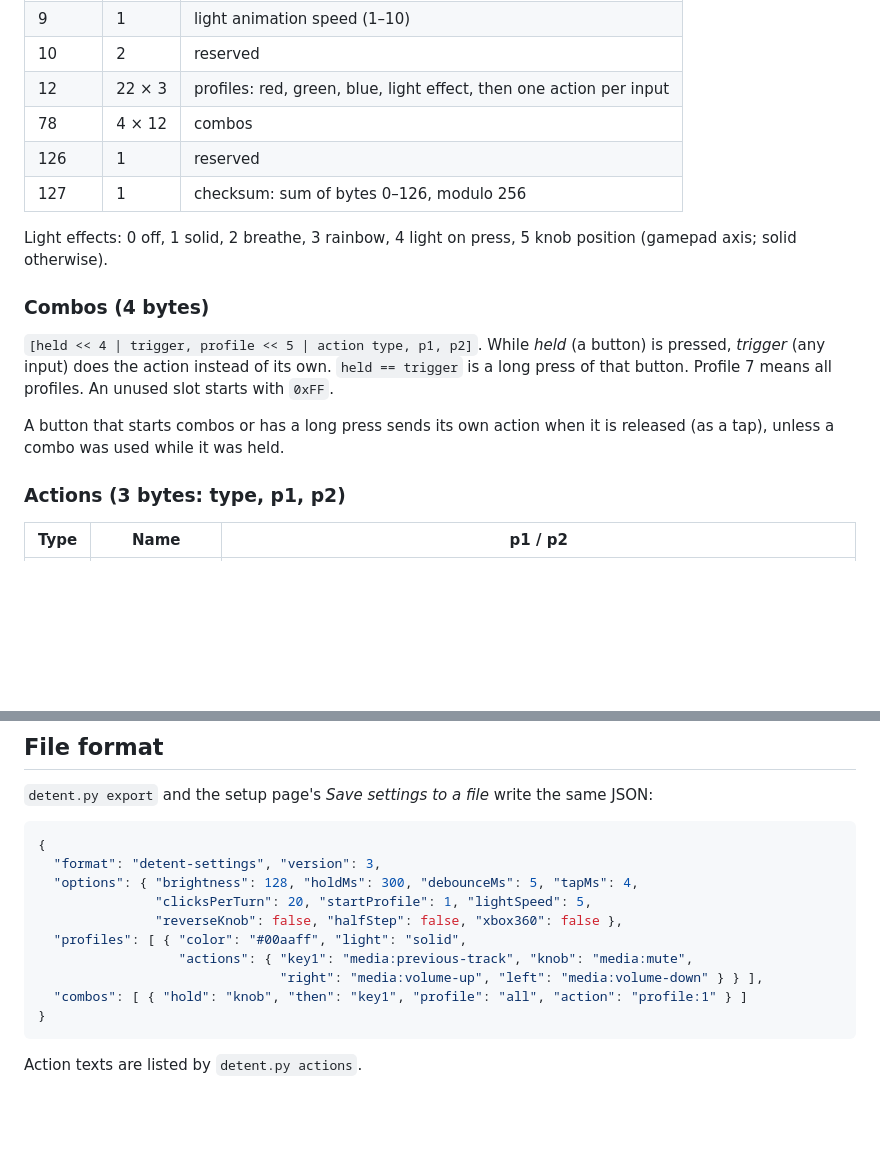
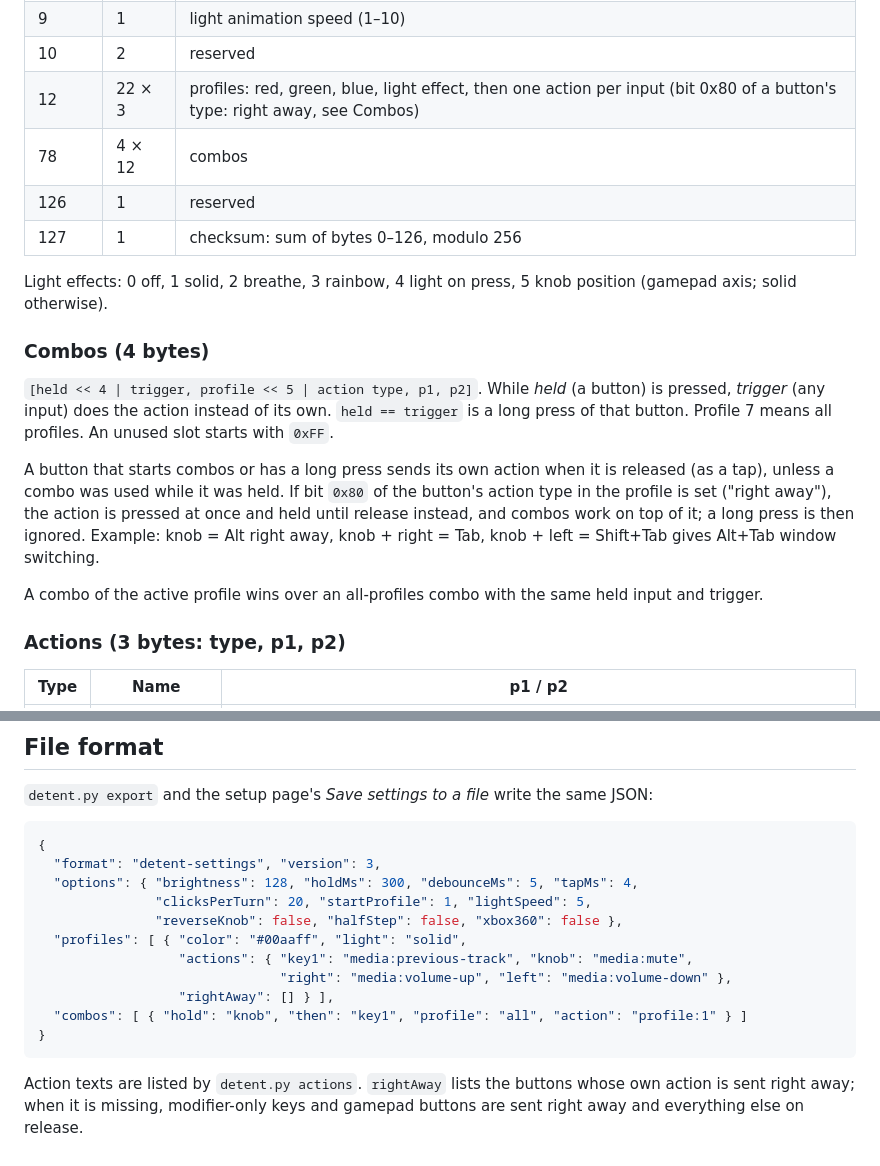
Before and after one commit to HiWord9/wildpad, a Markdown page: docs/protocol.md, 2 parts joined by grey strips. Rendered like a GitHub page; blank space fills up the shorter version.

````diff
--- a/docs/protocol.md
+++ b/docs/protocol.md
@@ -87,7 +87,7 @@ and *knob left* (B + 1). Offsets below are for the 3-key board (B = 4, 3 profile
 | 8 | 1 | profile after power-up (0-based) |
 | 9 | 1 | light animation speed (1–10) |
 | 10 | 2 | reserved |
-| 12 | 22 × 3 | profiles: red, green, blue, light effect, then one action per input |
+| 12 | 22 × 3 | profiles: red, green, blue, light effect, then one action per input (bit 0x80 of a button's type: right away, see Combos) |
 | 78 | 4 × 12 | combos |
 | 126 | 1 | reserved |
 | 127 | 1 | checksum: sum of bytes 0–126, modulo 256 |
@@ -103,7 +103,14 @@ is a long press of that button. Profile 7 means all profiles. An unused slot sta
 with `0xFF`.
 
 A button that starts combos or has a long press sends its own action when it is
-released (as a tap), unless a combo was used while it was held.
+released (as a tap), unless a combo was used while it was held. If bit `0x80` of the
+button's action type in the profile is set ("right away"), the action is pressed at
+once and held until release instead, and combos work on top of it; a long press is
+then ignored. Example: knob = Alt right away, knob + right = Tab, knob + left =
+Shift+Tab gives Alt+Tab window switching.
+
+A combo of the active profile wins over an all-profiles combo with the same held
+input and trigger.
 
 ### Actions (3 bytes: type, p1, p2)
 
@@ -137,9 +144,12 @@ present whenever any profile or combo uses type 6 or 7.
                "reverseKnob": false, "halfStep": false, "xbox360": false },
   "profiles": [ { "color": "#00aaff", "light": "solid",
                   "actions": { "key1": "media:previous-track", "knob": "media:mute",
-                               "right": "media:volume-up", "left": "media:volume-down" } } ],
+                               "right": "media:volume-up", "left": "media:volume-down" },
+                  "rightAway": [] } ],
   "combos": [ { "hold": "knob", "then": "key1", "profile": "all", "action": "profile:1" } ]
 }
 ```
 
-Action texts are listed by `detent.py actions`.
+Action texts are listed by `detent.py actions`. `rightAway` lists the buttons whose
+own action is sent right away; when it is missing, modifier-only keys and gamepad
+buttons are sent right away and everything else on release.
````
Also changed, not shown: README.md (+9 -2 lines).
